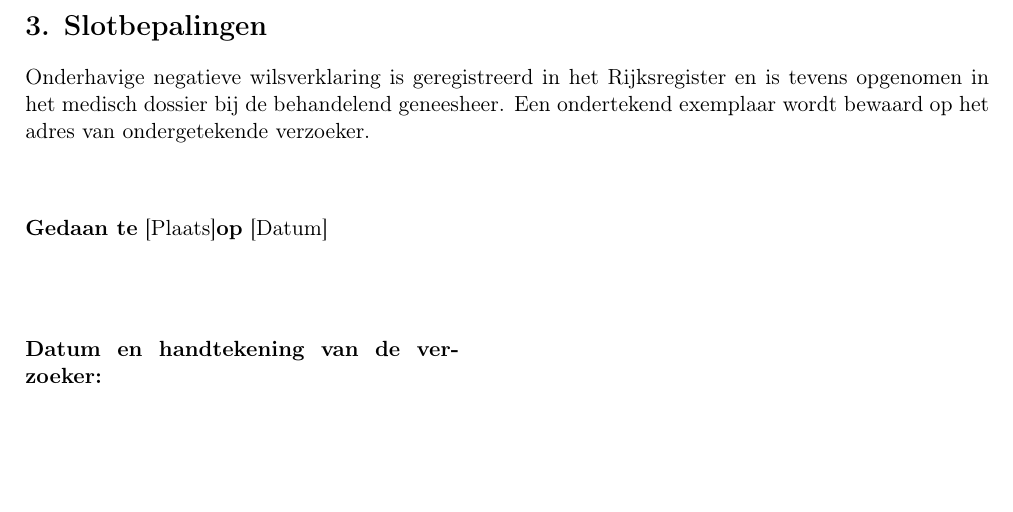
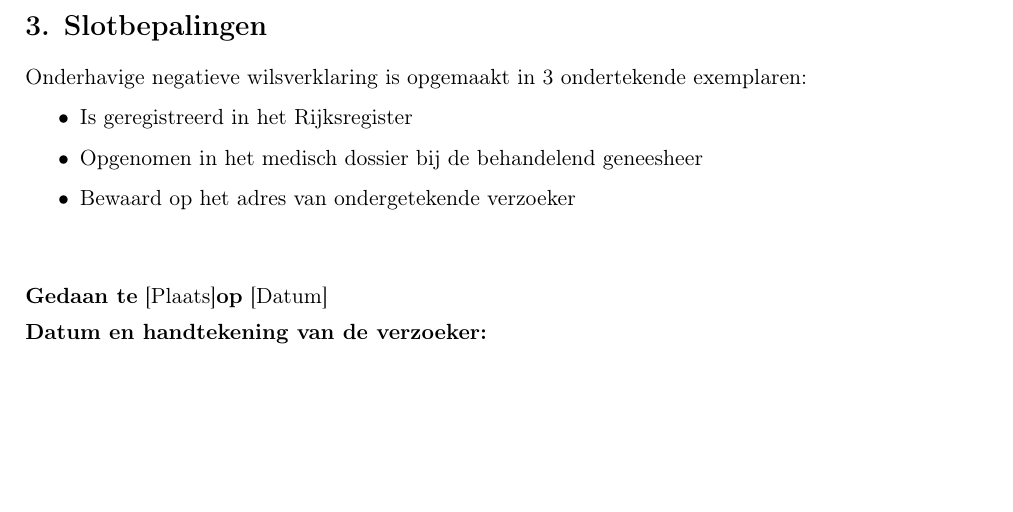
Before and after one commit to bekraf/Wilsverklaring, a LaTeX document (wilsverklaring.tex): part of page 2 of 2, cut so that both start at the same text. Compiled offline with pdfLaTeX.

Commit message:
final touches

```diff
--- a/wilsverklaring.tex
+++ b/wilsverklaring.tex
@@ -63,18 +63,22 @@ Gelet op mijn hoedanigheid van orgaandonor, dient bij wijze van uitdrukkelijke a
 
 \section*{3. Slotbepalingen}
 
-Onderhavige negatieve wilsverklaring is geregistreerd in het Rijksregister en is tevens opgenomen in het medisch dossier bij de behandelend geneesheer. Een ondertekend exemplaar wordt bewaard op het adres van ondergetekende verzoeker.
+Onderhavige negatieve wilsverklaring is opgemaakt in 3 ondertekende exemplaren:
+\begin{itemize}
+    \item Is geregistreerd in het Rijksregister
+    \item Opgenomen in het medisch dossier bij de behandelend geneesheer
+    \item Bewaard op het adres van ondergetekende verzoeker
+\end{itemize}
 
 \vspace{1cm}
 
 \noindent \textbf{Gedaan te} \City \textbf{op} \Date
 
-\vspace{1.5cm}
 
 \noindent
-\begin{minipage}{0.45\textwidth}
+\begin{minipage}{0.60\textwidth}
     \textbf{Datum en handtekening van de verzoeker:}
-    \vspace{2cm}
+    \vspace{4cm}
 
     \rule{\linewidth}{0.5pt}
 \end{minipage}
```
